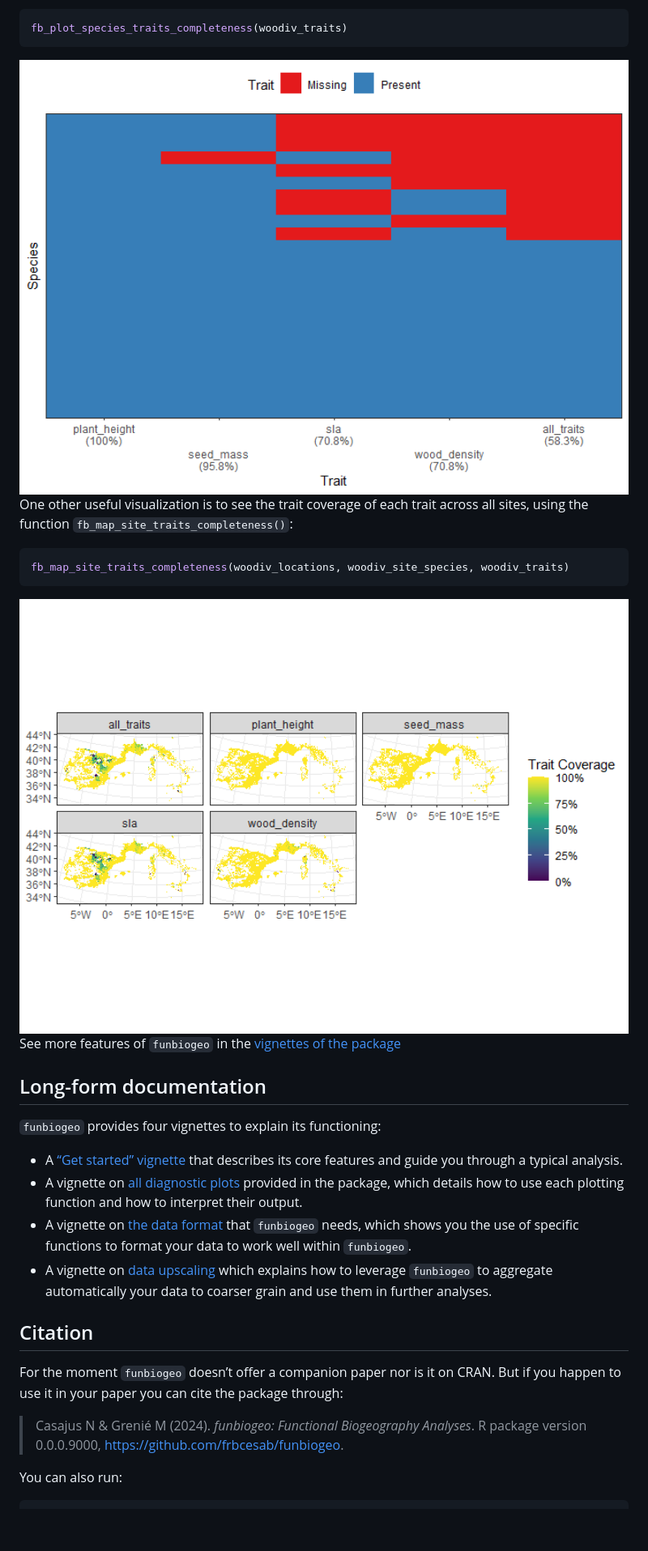
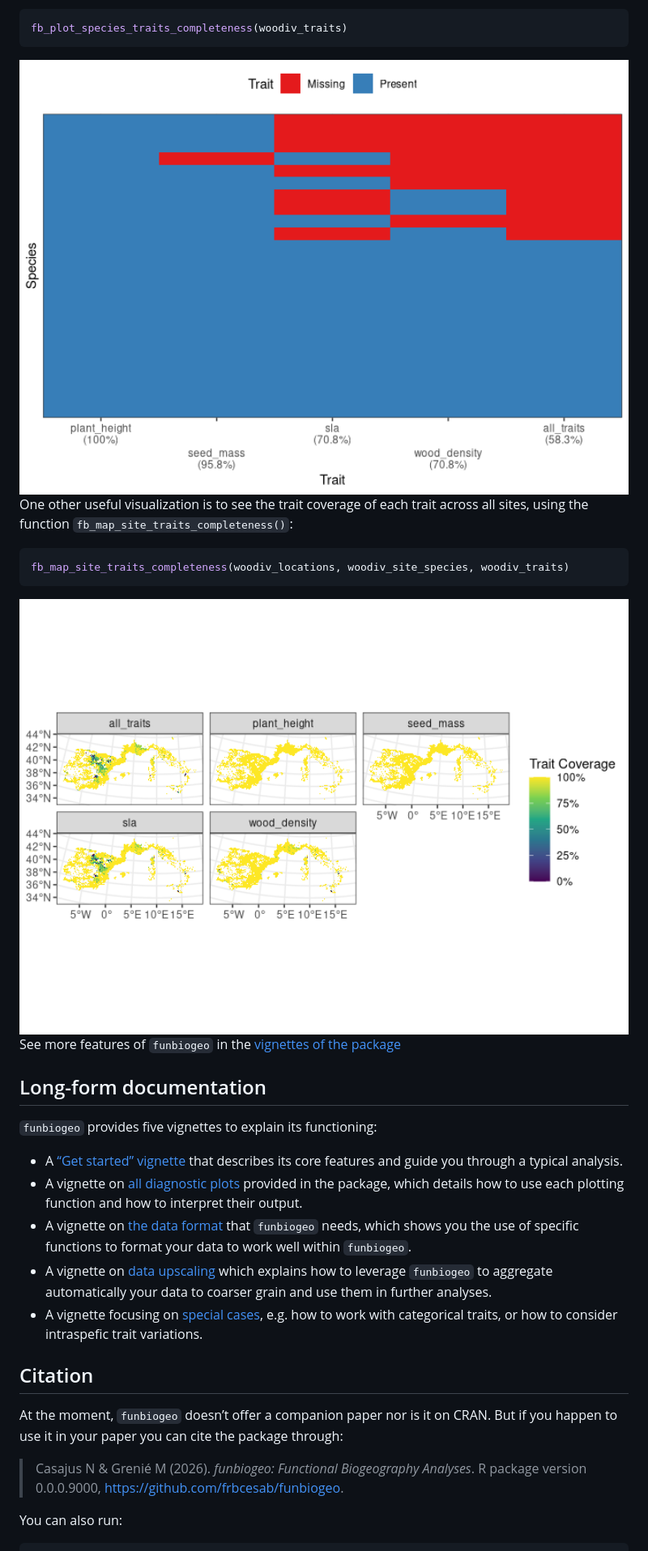
Before and after one commit to FRBCesab/funbiogeo, a Markdown page: README.md, the part around one of its changes. Shown at 81% size. GitHub-like rendering; pictures changed too: man/figures/README-plot-site-tr-complete-1.png, man/figures/README-plot-sp-tr-complete-1.png; blank space fills up the shorter version.

Commit message:
doc: update README

```diff
--- a/README.md
+++ b/README.md
@@ -112,7 +113,7 @@ package](https://frbcesab.github.io/funbiogeo/articles/)
 
 ## Long-form documentation
 
-`funbiogeo` provides four vignettes to explain its functioning:
+`funbiogeo` provides five vignettes to explain its functioning:
 
 - A [“Get started”
   vignette](https://frbcesab.github.io/funbiogeo/articles/funbiogeo.html)
@@ -130,14 +131,18 @@ package](https://frbcesab.github.io/funbiogeo/articles/)
   upscaling](https://frbcesab.github.io/funbiogeo/articles/upscaling.html)
   which explains how to leverage `funbiogeo` to aggregate automatically
   your data to coarser grain and use them in further analyses.
+- A vignette focusing on [special
+  cases](https://frbcesab.github.io/funbiogeo/articles/special_cases.html),
+  e.g. how to work with categorical traits, or how to consider
+  intraspefic trait variations.
 
 ## Citation
 
-For the moment `funbiogeo` doesn’t offer a companion paper nor is it on
+At the moment, `funbiogeo` doesn’t offer a companion paper nor is it on
 CRAN. But if you happen to use it in your paper you can cite the package
 through:
 
-> Casajus N & Grenié M (2024). *funbiogeo: Functional Biogeography
+> Casajus N & Grenié M (2026). *funbiogeo: Functional Biogeography
 > Analyses*. R package version 0.0.0.9000,
 > <https://github.com/frbcesab/funbiogeo>.
 
```
Also changed, not shown: other parts of README.md (+3 -2 lines), 2 other files.
